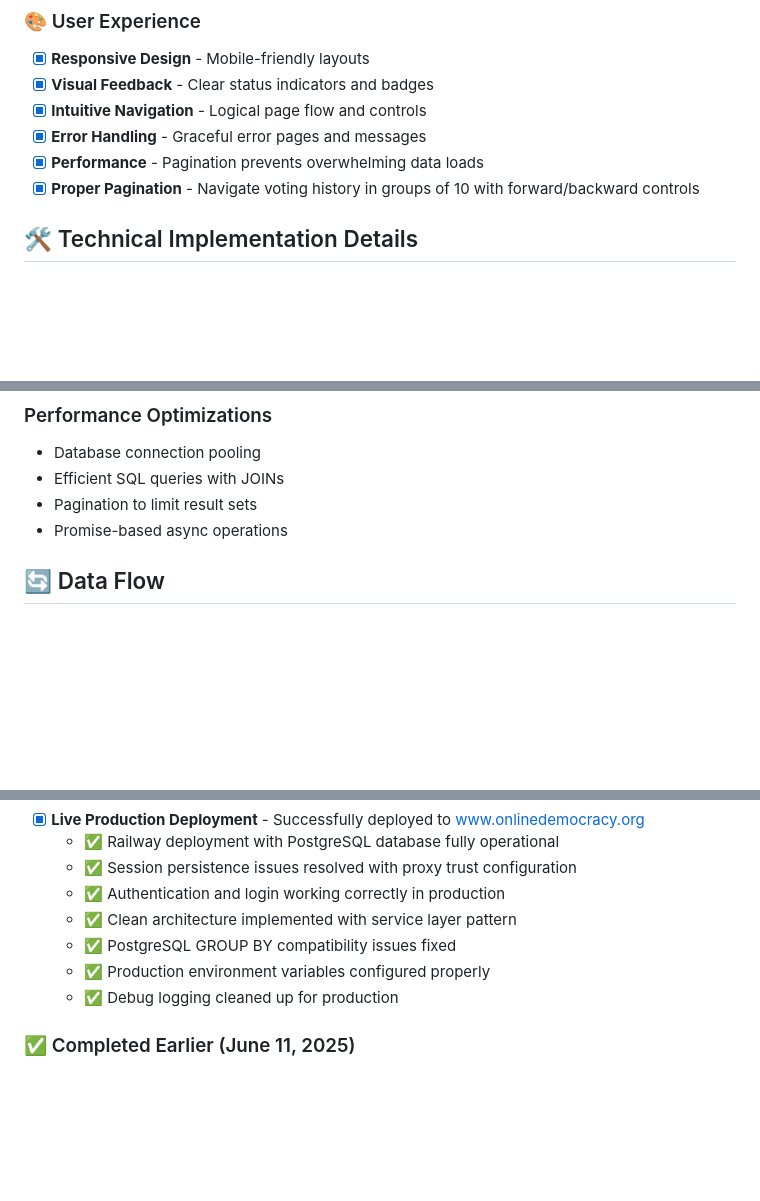
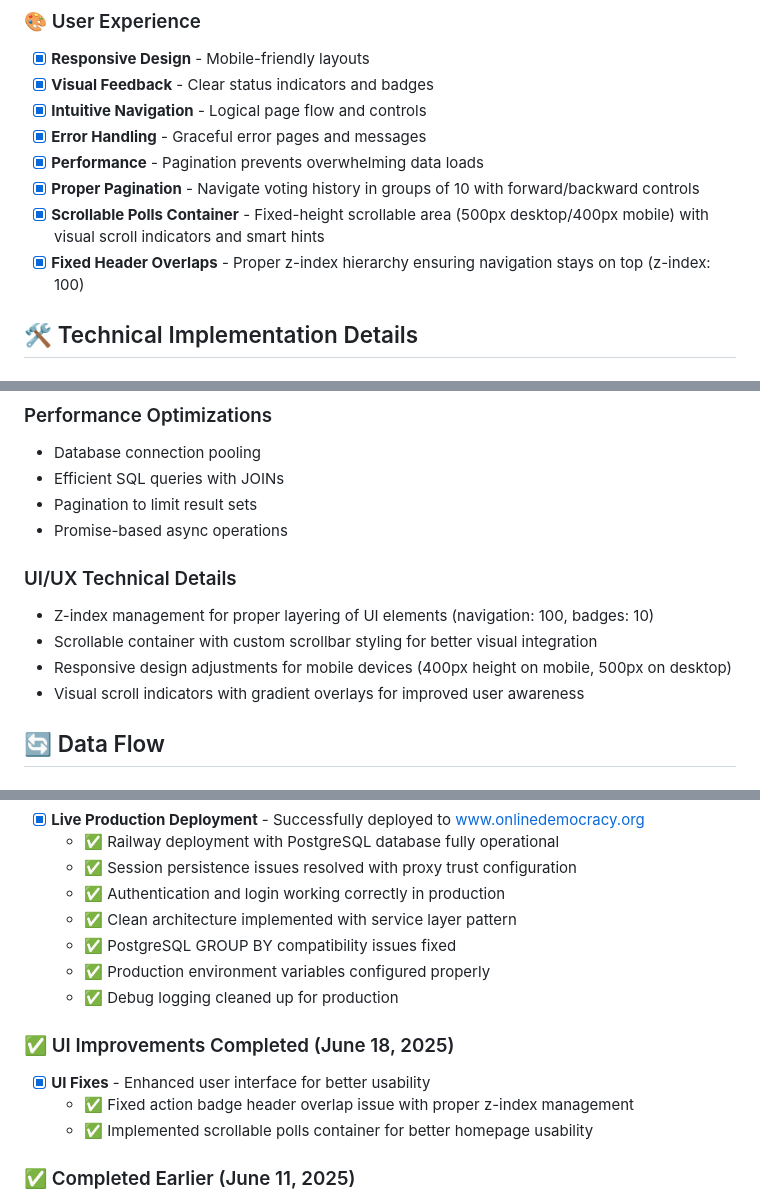
Before and after one commit to Will-ODC/VotingApp, a Markdown page: CLAUDE.md, 3 parts joined by grey strips. GitHub-like rendering; blank space fills up the shorter version.

```diff
--- a/CLAUDE.md
+++ b/CLAUDE.md
@@ -212,6 +212,8 @@ Advanced features for community insights and rapid participation.
 - [x] **Error Handling** - Graceful error pages and messages
 - [x] **Performance** - Pagination prevents overwhelming data loads
 - [x] **Proper Pagination** - Navigate voting history in groups of 10 with forward/backward controls
+- [x] **Scrollable Polls Container** - Fixed-height scrollable area (500px desktop/400px mobile) with visual scroll indicators and smart hints
+- [x] **Fixed Header Overlaps** - Proper z-index hierarchy ensuring navigation stays on top (z-index: 100)
 
 ## 🛠️ Technical Implementation Details
 
@@ -260,6 +262,12 @@ Advanced features for community insights and rapid participation.
 - Efficient SQL queries with JOINs
 - Pagination to limit result sets
 - Promise-based async operations
+
+### UI/UX Technical Details
+- Z-index management for proper layering of UI elements (navigation: 100, badges: 10)
+- Scrollable container with custom scrollbar styling for better visual integration
+- Responsive design adjustments for mobile devices (400px height on mobile, 500px on desktop)
+- Visual scroll indicators with gradient overlays for improved user awareness
 
 ## 🔄 Data Flow
 
@@ -451,6 +459,11 @@ node server.js             # Start development server
   - ✅ Production environment variables configured properly
   - ✅ Debug logging cleaned up for production
 
+### ✅ UI Improvements Completed (June 18, 2025)
+- [x] **UI Fixes** - Enhanced user interface for better usability
+  - ✅ Fixed action badge header overlap issue with proper z-index management
+  - ✅ Implemented scrollable polls container for better homepage usability
+
 ### ✅ Completed Earlier (June 11, 2025)
 - [x] **Complete PostgreSQL Migration** - Full migration from hybrid SQLite/PostgreSQL to PostgreSQL-only
   - Fixed host binding to always use 0.0.0.0 for Railway compatibility
```
Also changed, not shown: other parts of CLAUDE.md (+1 -1 lines), README.md (+25 -0 lines).
